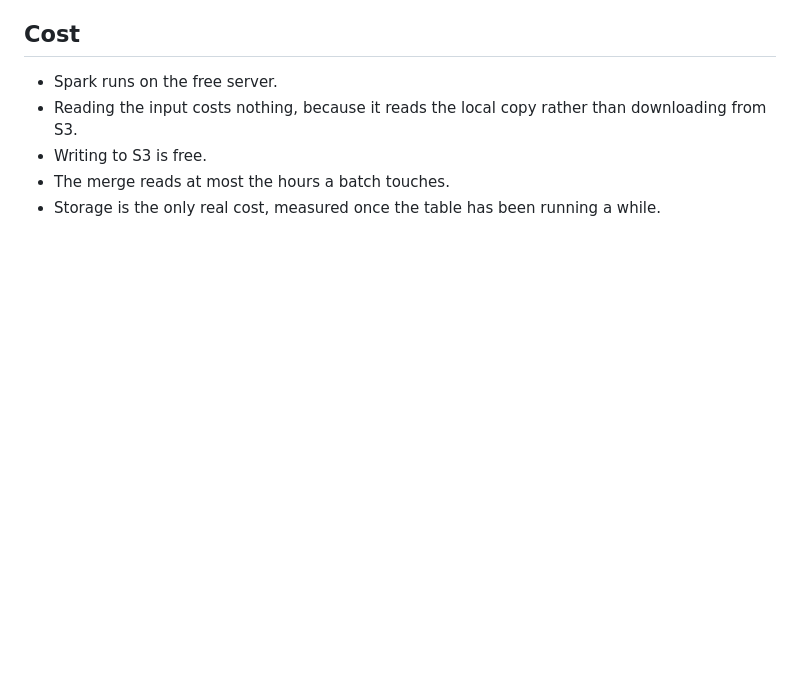
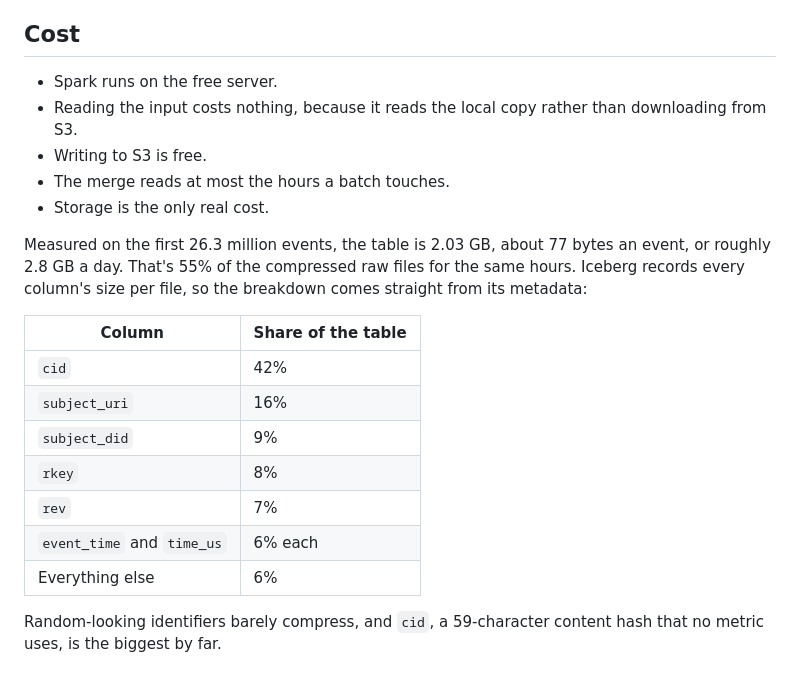
Before and after one commit to dhirajkk91/bluesky-stream-analytics, a Markdown page: docs/architectures/event-store.md, the part around the change. GitHub-like rendering; blank space fills up the shorter version.

```diff
--- a/docs/architectures/event-store.md
+++ b/docs/architectures/event-store.md
@@ -93,4 +93,18 @@ At about 1.5 million events (about 1 GB of JSON) an hour, one machine is plenty,
 - Reading the input costs nothing, because it reads the local copy rather than downloading from S3.
 - Writing to S3 is free.
 - The merge reads at most the hours a batch touches.
-- Storage is the only real cost, measured once the table has been running a while.
+- Storage is the only real cost.
+
+Measured on the first 26.3 million events, the table is 2.03 GB, about 77 bytes an event, or roughly 2.8 GB a day. That's 55% of the compressed raw files for the same hours. Iceberg records every column's size per file, so the breakdown comes straight from its metadata:
+
+| Column | Share of the table |
+|---|---|
+| `cid` | 42% |
+| `subject_uri` | 16% |
+| `subject_did` | 9% |
+| `rkey` | 8% |
+| `rev` | 7% |
+| `event_time` and `time_us` | 6% each |
+| Everything else | 6% |
+
+Random-looking identifiers barely compress, and `cid`, a 59-character content hash that no metric uses, is the biggest by far.
```
Also changed, not shown: docs/validation/testing.md (+44 -0 lines).
